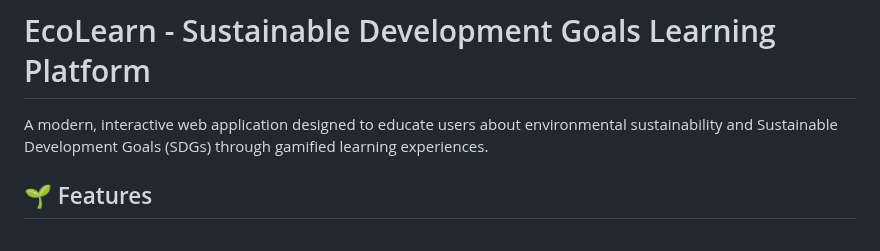
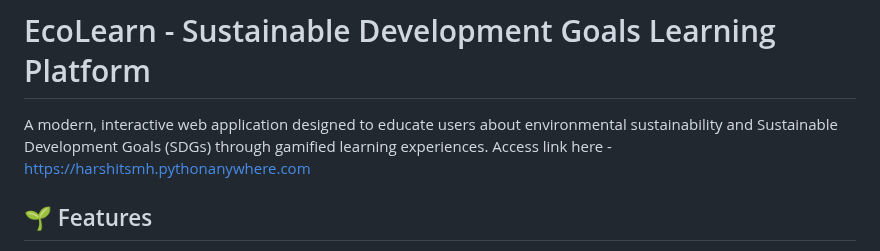
Before and after one commit to harshityadav-blip/Eco-Learn-Hackathon, a Markdown page: README.md, the part around the change. GitHub-like rendering.

```diff
--- a/README.md
+++ b/README.md
@@ -1,7 +1,7 @@
 # EcoLearn - Sustainable Development Goals Learning Platform
 
 A modern, interactive web application designed to educate users about environmental sustainability and Sustainable Development Goals (SDGs) through gamified learning experiences.
-
+Access link here - https://harshitsmh.pythonanywhere.com
 ## 🌱 Features
 
 - **User Authentication**: Secure signup and login system
```
